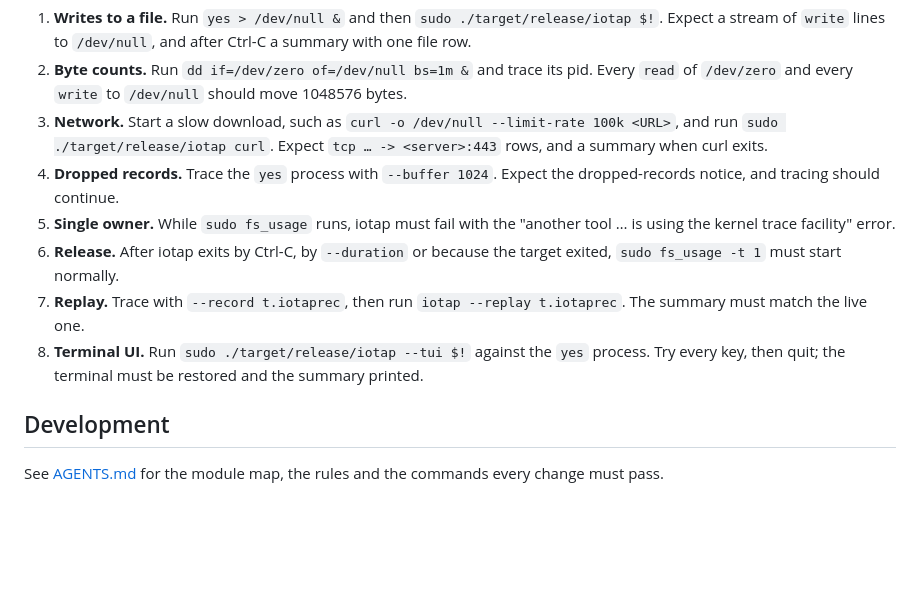
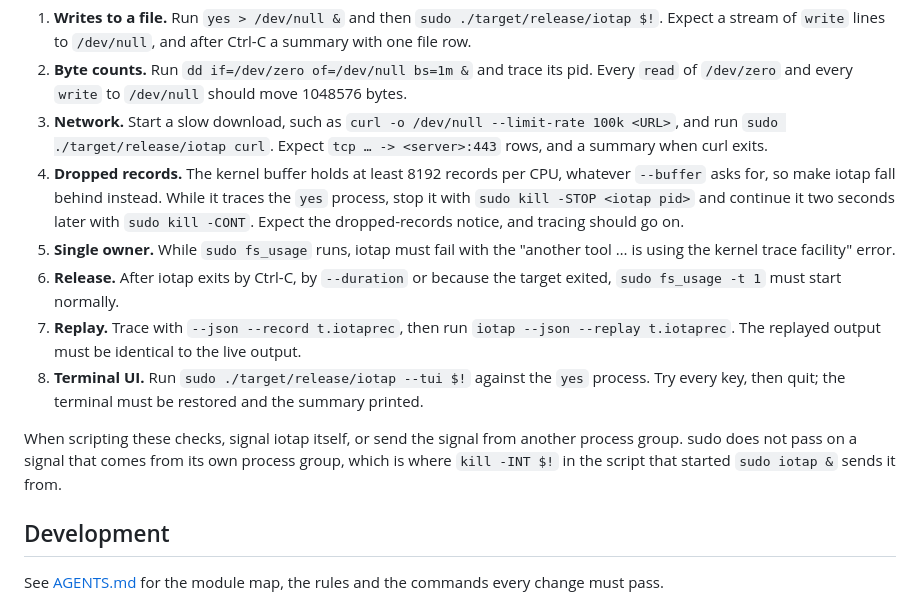
Before and after one commit to rath/iotap, a Markdown page: README.md, the part around the change. Rendered like a GitHub page; blank space fills up the shorter version.

Commit message:
docs(readme): correct the live-kernel checks
- Force dropped records by stopping iotap, since the kernel keeps at least 8192 records per CPU
- Require a replay with --json to match the live output byte for byte
- Note that sudo passes on only signals sent from outside its own process group

```diff
--- a/README.md
+++ b/README.md
@@ -225,16 +225,22 @@ After changing `src/sys/`, `src/reader.rs`, the syscall table or the C file, run
 3. **Network.** Start a slow download, such as `curl -o /dev/null --limit-rate 100k <URL>`, and run
    `sudo ./target/release/iotap curl`. Expect `tcp … -> <server>:443` rows, and a summary when
    curl exits.
-4. **Dropped records.** Trace the `yes` process with `--buffer 1024`. Expect the dropped-records
-   notice, and tracing should continue.
+4. **Dropped records.** The kernel buffer holds at least 8192 records per CPU, whatever `--buffer`
+   asks for, so make iotap fall behind instead. While it traces the `yes` process, stop it with
+   `sudo kill -STOP <iotap pid>` and continue it two seconds later with `sudo kill -CONT`. Expect
+   the dropped-records notice, and tracing should go on.
 5. **Single owner.** While `sudo fs_usage` runs, iotap must fail with the "another tool … is using
    the kernel trace facility" error.
 6. **Release.** After iotap exits by Ctrl-C, by `--duration` or because the target exited,
    `sudo fs_usage -t 1` must start normally.
-7. **Replay.** Trace with `--record t.iotaprec`, then run `iotap --replay t.iotaprec`. The summary
-   must match the live one.
+7. **Replay.** Trace with `--json --record t.iotaprec`, then run
+   `iotap --json --replay t.iotaprec`. The replayed output must be identical to the live output.
 8. **Terminal UI.** Run `sudo ./target/release/iotap --tui $!` against the `yes` process. Try every
    key, then quit; the terminal must be restored and the summary printed.
+
+When scripting these checks, signal iotap itself, or send the signal from another process group.
+sudo does not pass on a signal that comes from its own process group, which is where `kill -INT $!`
+in the script that started `sudo iotap &` sends it from.
 
 ## Development
 
```
